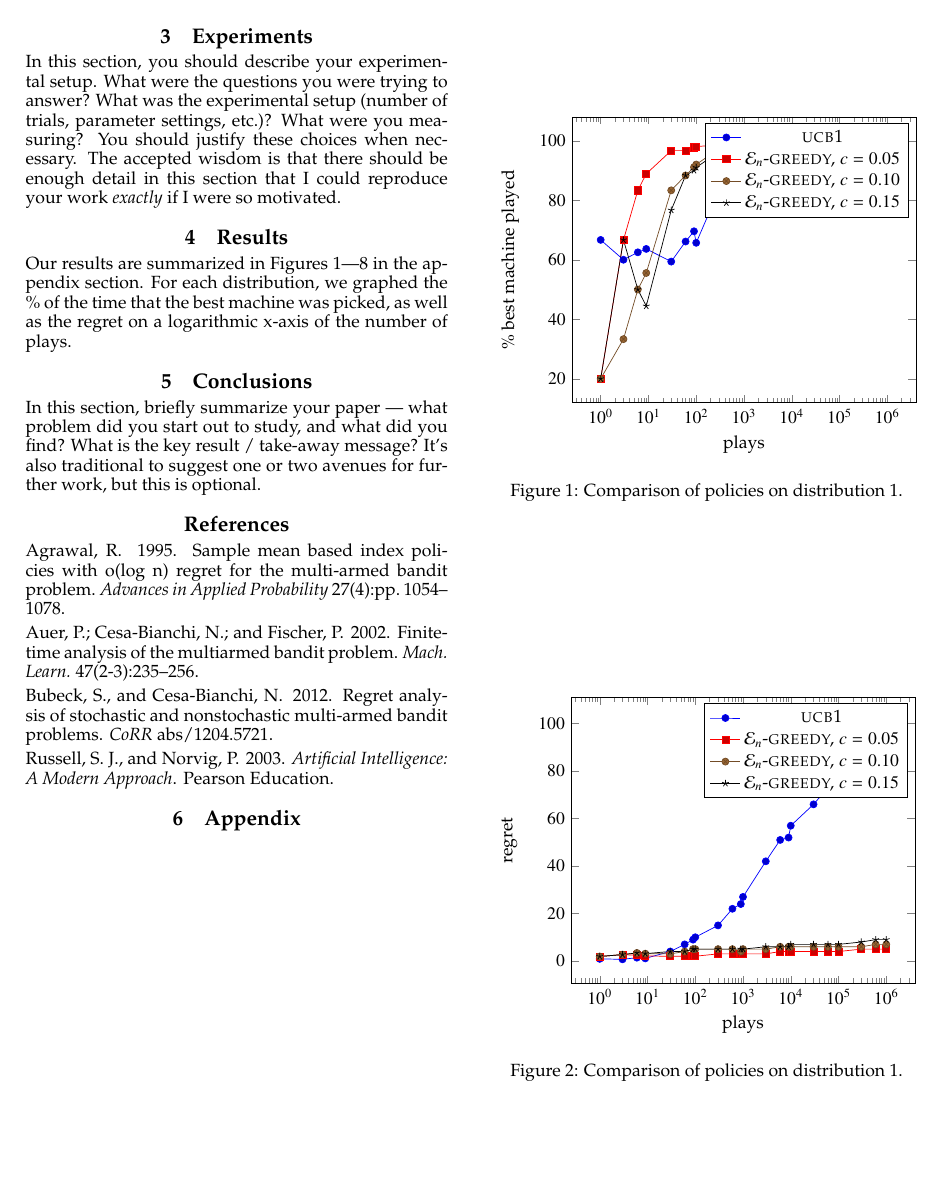
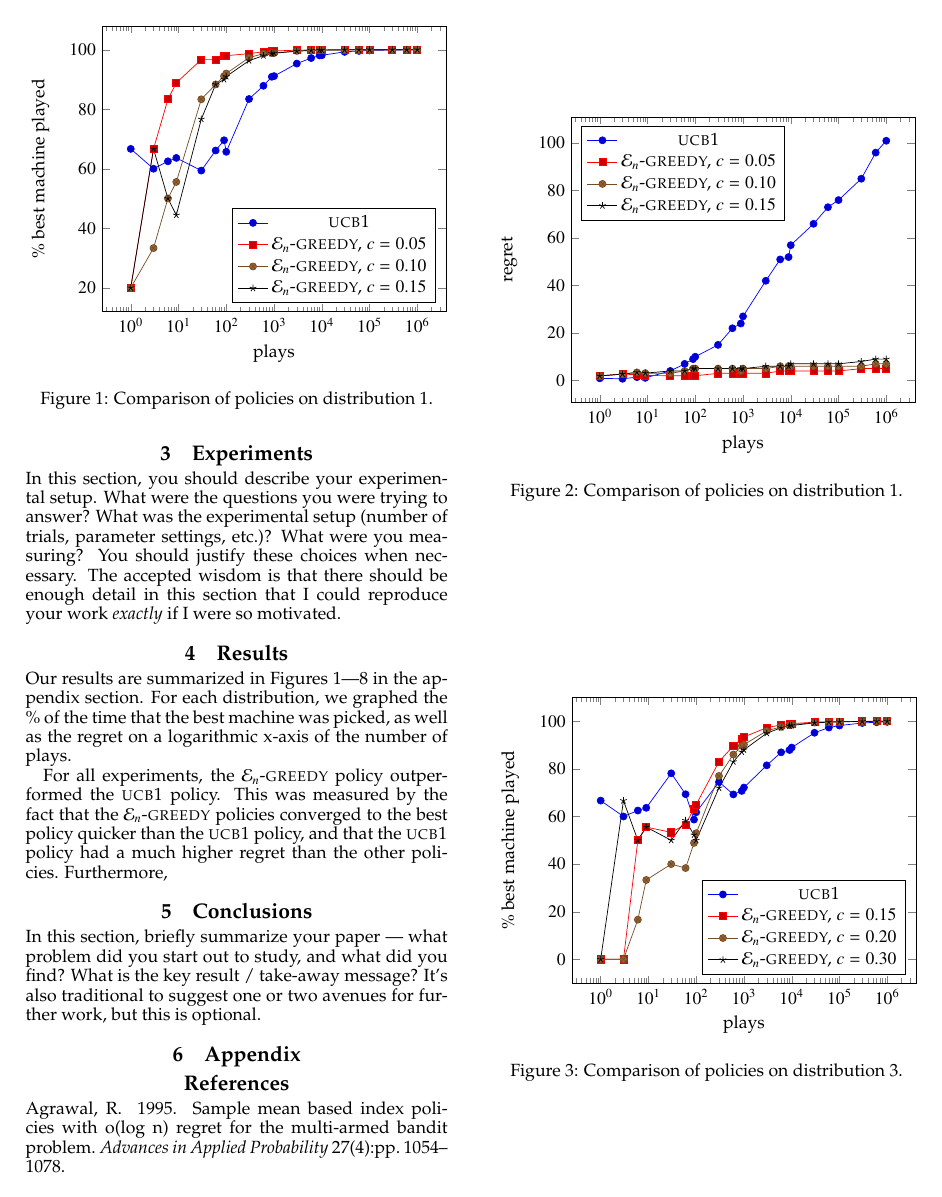
Before and after one commit to samushighwind/HW5, a LaTeX paper (writeup/main.tex, which reads writeup/appx.tex, writeup/results.tex): page 2 of 4. Compiled offline with pdfLaTeX.

Commit message:
legends moved to not obfuscate data

```diff
--- a/writeup/appx.tex
+++ b/writeup/appx.tex
@@ -7,7 +7,8 @@
 \begin{axis}[
 	xmode=log,
         xlabel=plays,
-        ylabel=\% best machine played
+        ylabel=\% best machine played,
+        legend pos=south east
 ]
 \addplot coordinates {
 	(1,66.67)    (3,60.0)   (6,62.5)
--- a/writeup/results.tex
+++ b/writeup/results.tex
@@ -6,3 +6,10 @@ Our results are summarized in Figures 1---8 in the appendix
 section. For each distribution, we graphed the \% of the time that the
 best machine was picked, as well as the regret on a logarithmic x-axis
 of the number of plays.
+
+For all experiments, the $\mathcal{E}_n$-\textlcsc{greedy} policy
+outperformed the \textlcsc{UCB1} policy. This was measured by the fact
+that the $\mathcal{E}_n$-\textlcsc{greedy} policies converged to the
+best policy quicker than the \textlcsc{UCB1} policy, and that the
+\textlcsc{UCB1} policy had a much higher regret than the other
+policies. Furthermore,
```
Also changed, not shown: writeup/main.tex (+6 -3 lines), writeup/main.pdf, writeup/appx.tex (21 more changed lines), 3 other files.
